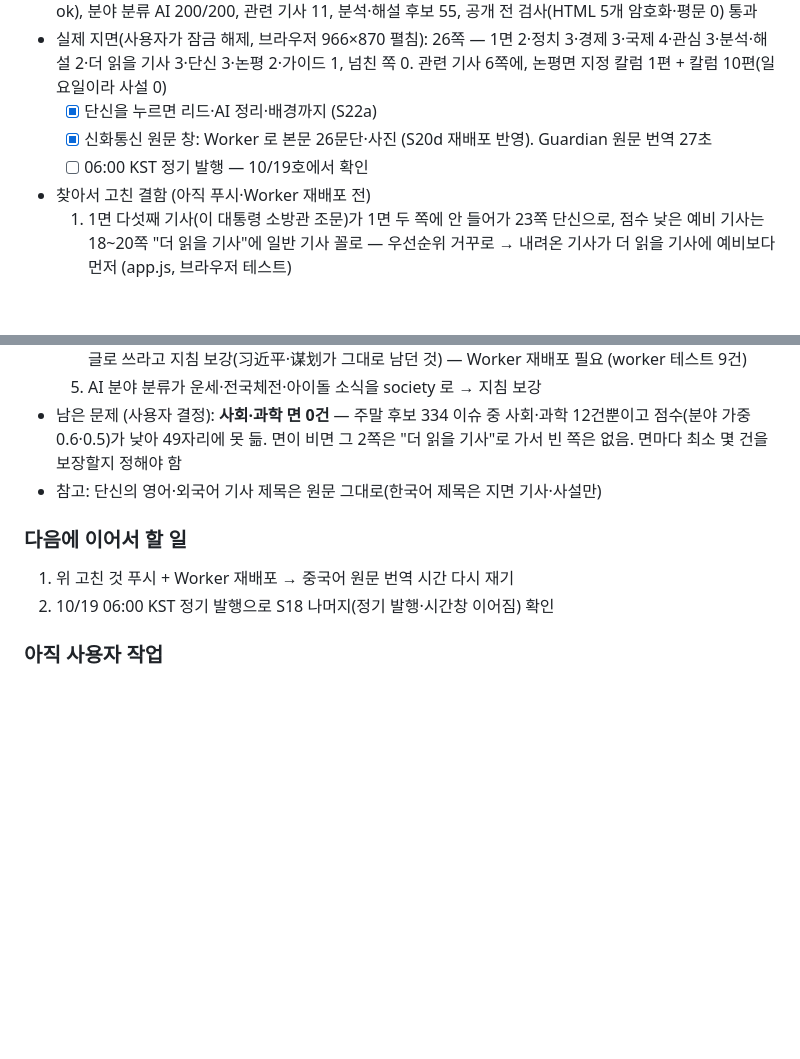
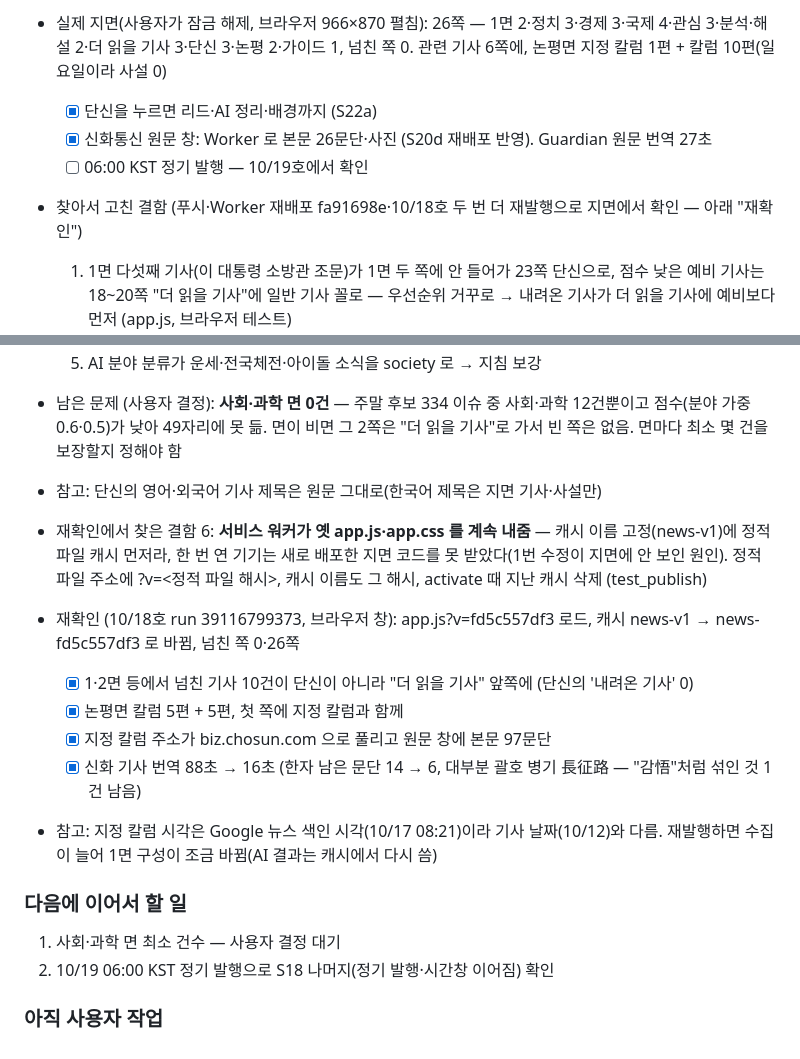
Before and after one commit to js87ahnx-droid/newspaper, a Markdown page: claude-progress.md, 2 parts joined by grey strips. Drawn GitHub-style; blank space fills up the shorter version.

Commit message:
진행 기록: S18 평가 1차·재확인
Co-Authored-By: Claude Opus 5.5 <noreply@anthropic.com>

```diff
--- a/claude-progress.md
+++ b/claude-progress.md
@@ -471,7 +471,7 @@
   - [x] 단신을 누르면 리드·AI 정리·배경까지 (S22a)
   - [x] 신화통신 원문 창: Worker 로 본문 26문단·사진 (S20d 재배포 반영). Guardian 원문 번역 27초
   - [ ] 06:00 KST 정기 발행 — 10/19호에서 확인
-- 찾아서 고친 결함 (아직 푸시·Worker 재배포 전)
+- 찾아서 고친 결함 (푸시·Worker 재배포 fa91698e·10/18호 두 번 더 재발행으로 지면에서 확인 — 아래 "재확인")
   1. 1면 다섯째 기사(이 대통령 소방관 조문)가 1면 두 쪽에 안 들어가 23쪽 단신으로, 점수 낮은 예비 기사는 18~20쪽 "더 읽을 기사"에 일반 기사 꼴로 — 우선순위 거꾸로 → 내려온 기사가 더 읽을 기사에 예비보다 먼저 (app.js, 브라우저 테스트)
   2. 논평면 24쪽이 지정 칼럼 1편만 있고 거의 빈 쪽 — 칼럼 10편 목록이 한 덩어리라 통째로 다음 쪽으로 → 5편씩 끊음 (render·템플릿, 브라우저 테스트)
   3. 지정 칼럼(조선비즈, Google 뉴스로 받음) 원문 창이 "막아 두었습니다" — Google 뉴스 주소 풀기에서 지정 칼럼·분석 기사가 빠짐 → page_urls 에 넣음 (단위 테스트)
@@ -480,8 +480,16 @@
 - 남은 문제 (사용자 결정): **사회·과학 면 0건** — 주말 후보 334 이슈 중 사회·과학 12건뿐이고 점수(분야 가중 0.6·0.5)가 낮아 49자리에 못 듦. 면이 비면 그 2쪽은 "더 읽을 기사"로 가서 빈 쪽은 없음. 면마다 최소 몇 건을 보장할지 정해야 함
 - 참고: 단신의 영어·외국어 기사 제목은 원문 그대로(한국어 제목은 지면 기사·사설만)
 
+- 재확인에서 찾은 결함 6: **서비스 워커가 옛 app.js·app.css 를 계속 내줌** — 캐시 이름 고정(news-v1)에 정적 파일 캐시 먼저라, 한 번 연 기기는 새로 배포한 지면 코드를 못 받았다(1번 수정이 지면에 안 보인 원인). 정적 파일 주소에 ?v=<정적 파일 해시>, 캐시 이름도 그 해시, activate 때 지난 캐시 삭제 (test_publish)
+- 재확인 (10/18호 run 39116799373, 브라우저 창): app.js?v=fd5c557df3 로드, 캐시 news-v1 → news-fd5c557df3 로 바뀜, 넘친 쪽 0·26쪽
+  - [x] 1·2면 등에서 넘친 기사 10건이 단신이 아니라 "더 읽을 기사" 앞쪽에 (단신의 '내려온 기사' 0)
+  - [x] 논평면 칼럼 5편 + 5편, 첫 쪽에 지정 칼럼과 함께
+  - [x] 지정 칼럼 주소가 biz.chosun.com 으로 풀리고 원문 창에 본문 97문단
+  - [x] 신화 기사 번역 88초 → 16초 (한자 남은 문단 14 → 6, 대부분 괄호 병기 長征路 — "감悟"처럼 섞인 것 1건 남음)
+- 참고: 지정 칼럼 시각은 Google 뉴스 색인 시각(10/17 08:21)이라 기사 날짜(10/12)와 다름. 재발행하면 수집이 늘어 1면 구성이 조금 바뀜(AI 결과는 캐시에서 다시 씀)
+
 ### 다음에 이어서 할 일
-1. 위 고친 것 푸시 + Worker 재배포 → 중국어 원문 번역 시간 다시 재기
+1. 사회·과학 면 최소 건수 — 사용자 결정 대기
 2. 10/19 06:00 KST 정기 발행으로 S18 나머지(정기 발행·시간창 이어짐) 확인
 
 ### 아직 사용자 작업
```
